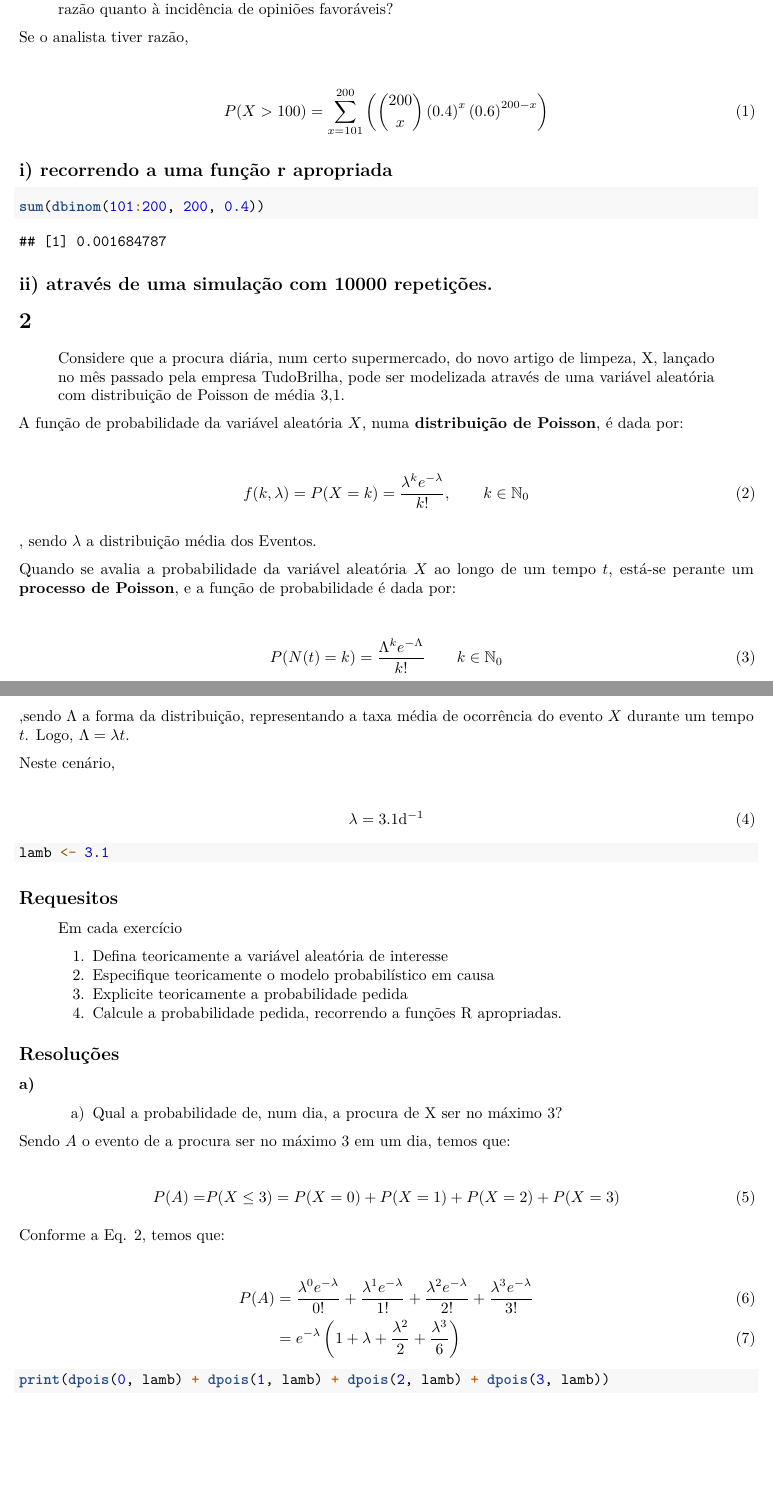
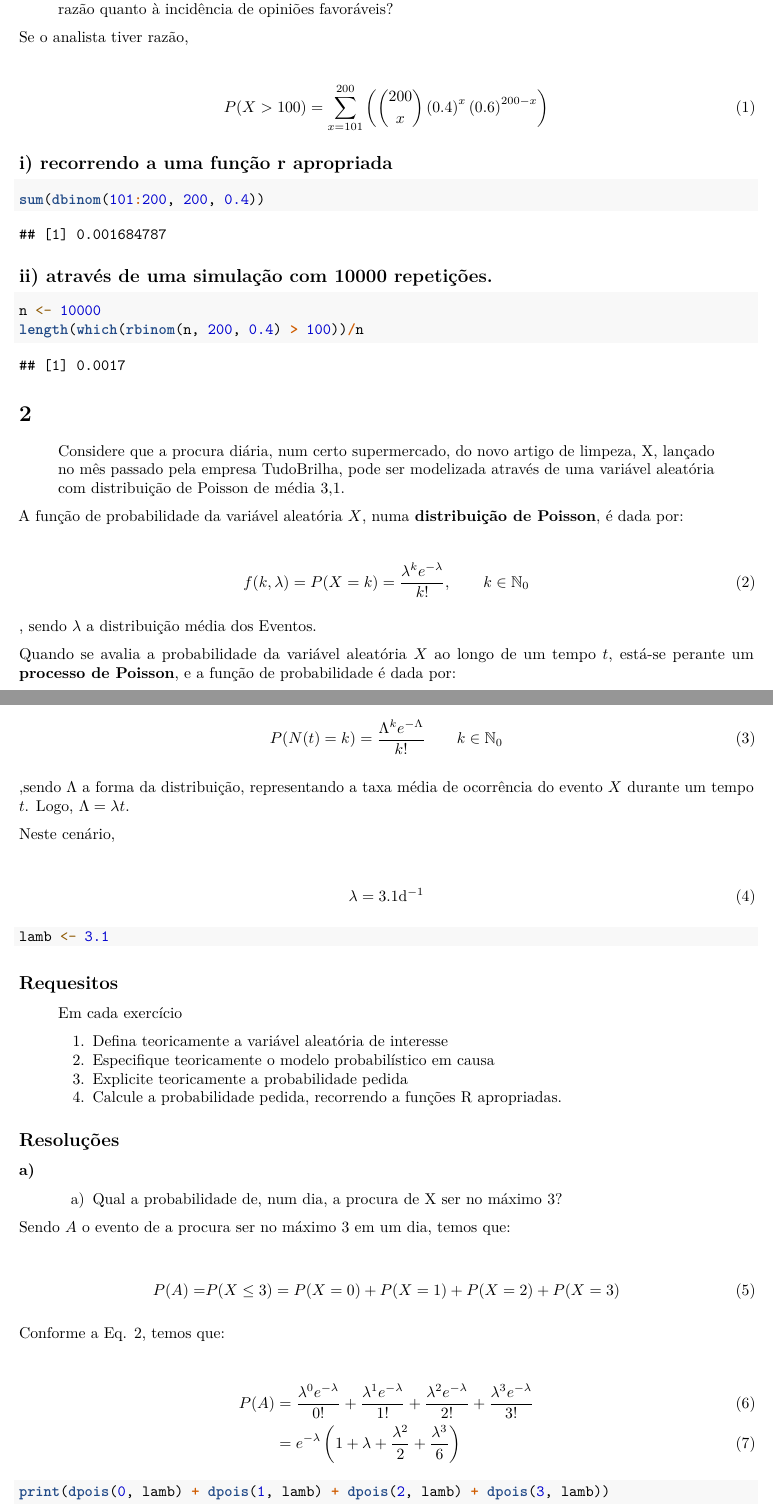
Before and after one commit to notPlancha/tpcs-estatistica-computacional, an R Markdown document (tpc4/tpc4.rmd): two parts of pages 1 and 2 of 3 before the commit and two parts of pages 1 and 2 of 4 after it, joined at a grey line, cut so that both start at the same text, the shorter picture padded with empty space. Rendered offline with R 4.5, knitr and Pandoc, then LaTeX, with nearby package versions; code that draws random numbers runs with fixed seeds of ours.

Commit message:
tpc4 feito

````diff
--- a/tpc4/tpc4.rmd
+++ b/tpc4/tpc4.rmd
@@ -41,7 +38,8 @@ sum(dbinom(101:200, 200, 0.4))
 ## ii) através de uma simulação com 10000 repetições.
 
 ```{r}
-
+n <- 10000
+length(which(rbinom(n, 200, 0.4) > 100))/n
 ```
 
 # 2
````
Also changed, not shown: tpc4/tpc4.pdf, tpc4/tpc4.rmd (3 more changed lines).
